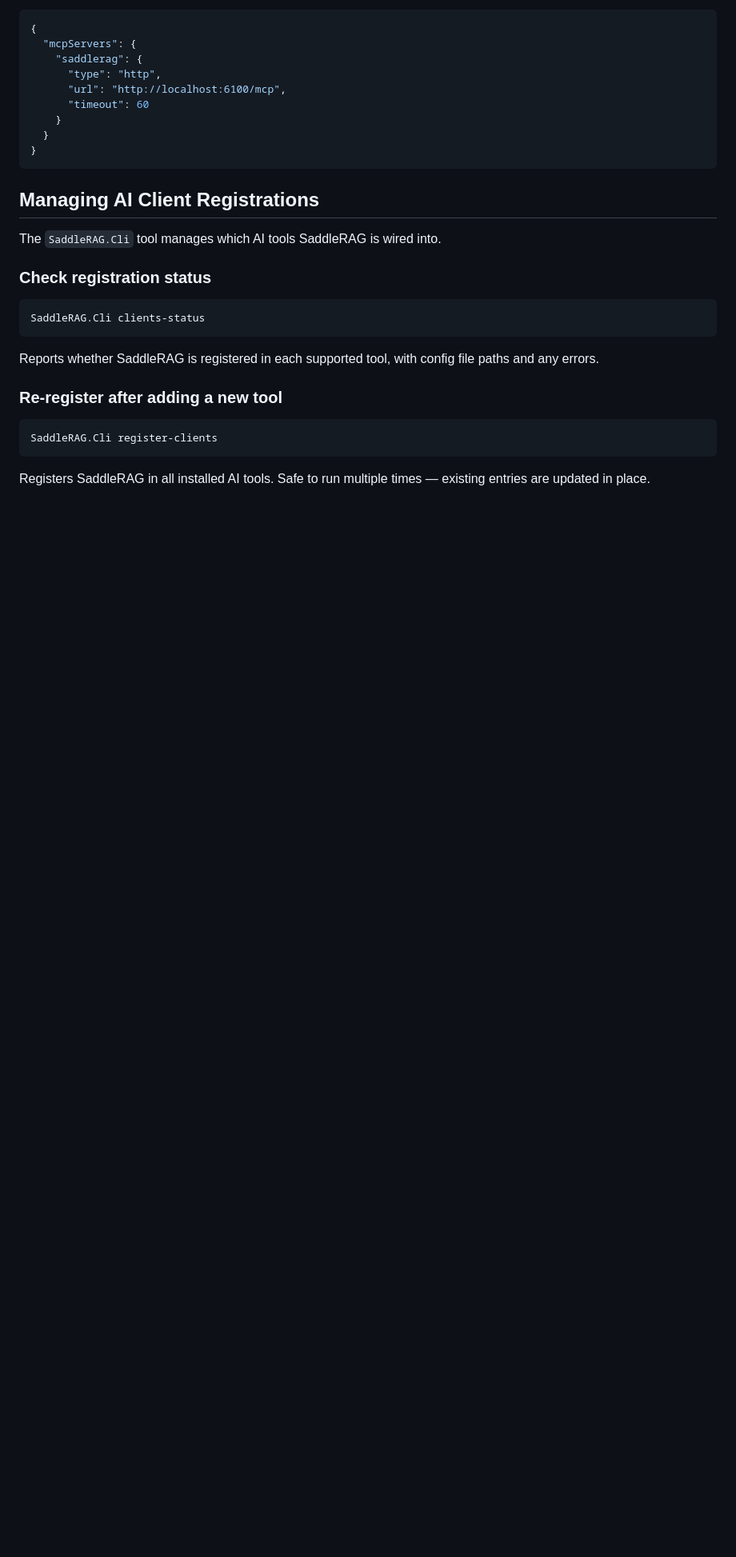
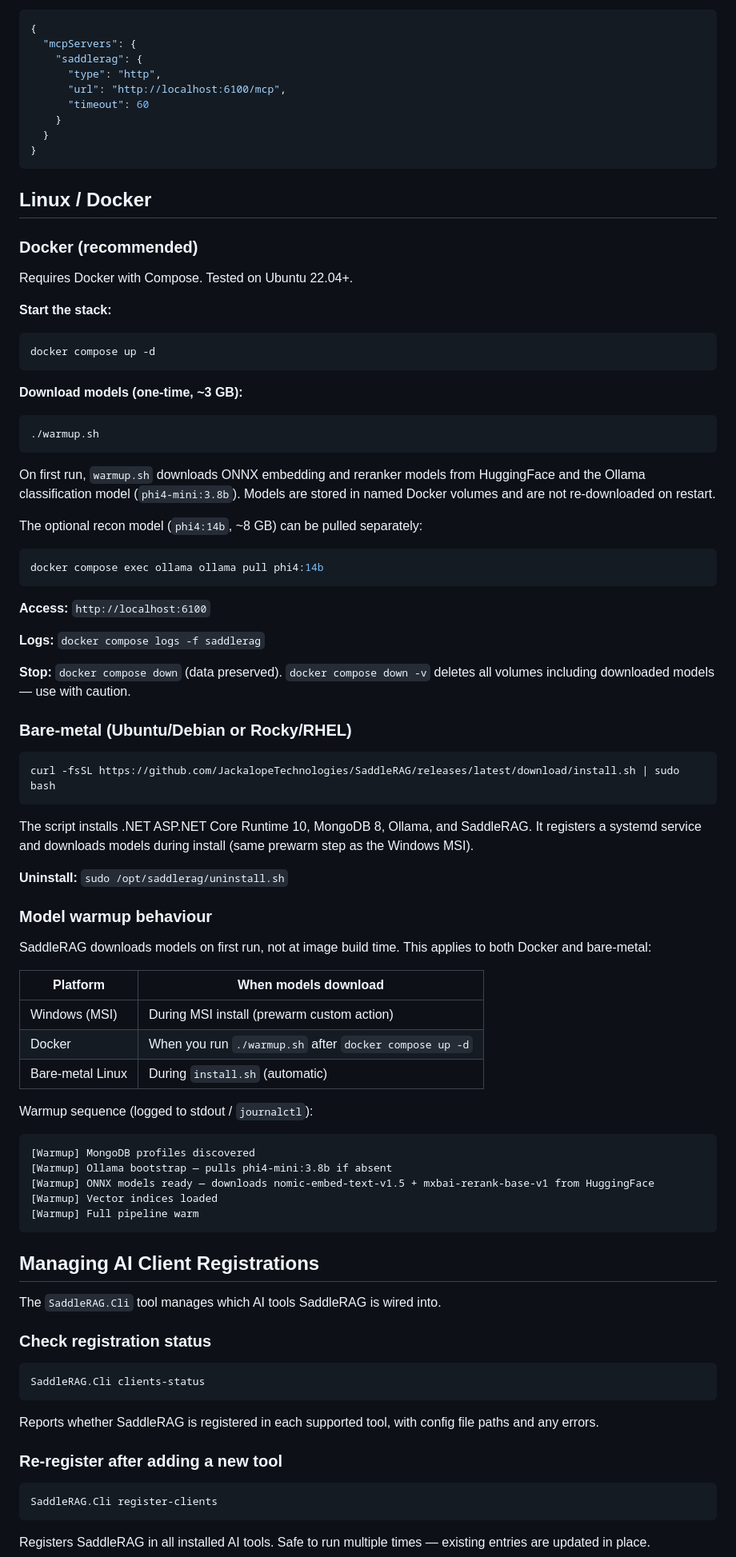
Before and after one commit to JackalopeTechnologies/SaddleRAG, a Markdown page: README.md, the part around the change. Shown at 80% size. Drawn GitHub-style; blank space fills up the shorter version.

Commit message:
docs: add Linux/Docker install section to README
Covers Docker Compose quick-start, bare-metal install.sh, and warmup
model-download behaviour across all platforms.

````diff
--- a/README.md
+++ b/README.md
@@ -154,6 +154,71 @@ Add to `.mcp.json` in your project root:
     }
   }
 }
+```
+
+## Linux / Docker
+
+### Docker (recommended)
+
+Requires Docker with Compose. Tested on Ubuntu 22.04+.
+
+**Start the stack:**
+```bash
+docker compose up -d
+```
+
+**Download models (one-time, ~3 GB):**
+```bash
+./warmup.sh
+```
+
+On first run, `warmup.sh` downloads ONNX embedding and reranker models from
+HuggingFace and the Ollama classification model (`phi4-mini:3.8b`). Models are
+stored in named Docker volumes and are not re-downloaded on restart.
+
+The optional recon model (`phi4:14b`, ~8 GB) can be pulled separately:
+```bash
+docker compose exec ollama ollama pull phi4:14b
+```
+
+**Access:** `http://localhost:6100`
+
+**Logs:** `docker compose logs -f saddlerag`
+
+**Stop:** `docker compose down` (data preserved). `docker compose down -v` deletes
+all volumes including downloaded models — use with caution.
+
+### Bare-metal (Ubuntu/Debian or Rocky/RHEL)
+
+```bash
+curl -fsSL https://github.com/JackalopeTechnologies/SaddleRAG/releases/latest/download/install.sh | sudo bash
+```
+
+The script installs .NET ASP.NET Core Runtime 10, MongoDB 8, Ollama, and
+SaddleRAG. It registers a systemd service and downloads models during install
+(same prewarm step as the Windows MSI).
+
+**Uninstall:** `sudo /opt/saddlerag/uninstall.sh`
+
+### Model warmup behaviour
+
+SaddleRAG downloads models on first run, not at image build time. This applies
+to both Docker and bare-metal:
+
+| Platform | When models download |
+|----------|---------------------|
+| Windows (MSI) | During MSI install (prewarm custom action) |
+| Docker | When you run `./warmup.sh` after `docker compose up -d` |
+| Bare-metal Linux | During `install.sh` (automatic) |
+
+Warmup sequence (logged to stdout / `journalctl`):
+
+```
+[Warmup] MongoDB profiles discovered
+[Warmup] Ollama bootstrap — pulls phi4-mini:3.8b if absent
+[Warmup] ONNX models ready — downloads nomic-embed-text-v1.5 + mxbai-rerank-base-v1 from HuggingFace
+[Warmup] Vector indices loaded
+[Warmup] Full pipeline warm
 ```
 
 ## Managing AI Client Registrations
````
